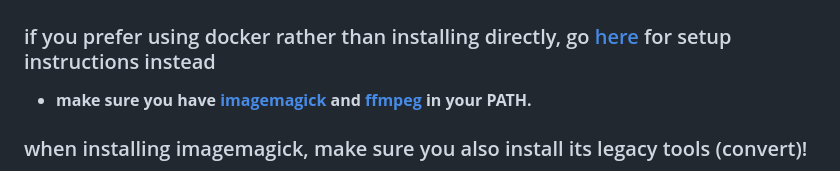
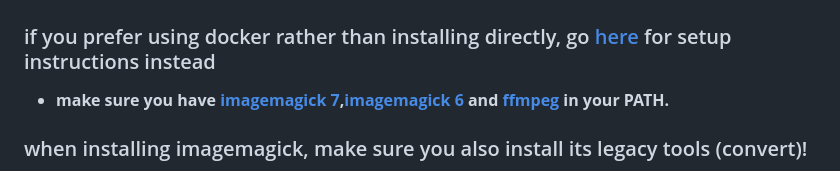
Before and after one commit to ftde0/yt2009, a Markdown page: readme.md, the part around the change. GitHub-like rendering.

Commit message:
add requirement for imagemagick 6 to readme

```diff
--- a/readme.md
+++ b/readme.md
@@ -9,7 +9,7 @@ a fairly accurate 2009 youtube frontend.
 ## setup
 ### if you prefer using docker rather than installing directly, go [here](docker.md) for setup instructions instead
 
-- **make sure you have [imagemagick](https://imagemagick.org/) and [ffmpeg](https://ffmpeg.org/) in your PATH.**
+- **make sure you have [imagemagick 7](https://imagemagick.org/),[imagemagick 6](https://legacy.imagemagick.org/)  and [ffmpeg](https://ffmpeg.org/) in your PATH.**
 
 ### when installing imagemagick, make sure you also install its legacy tools (convert)!
 
```
